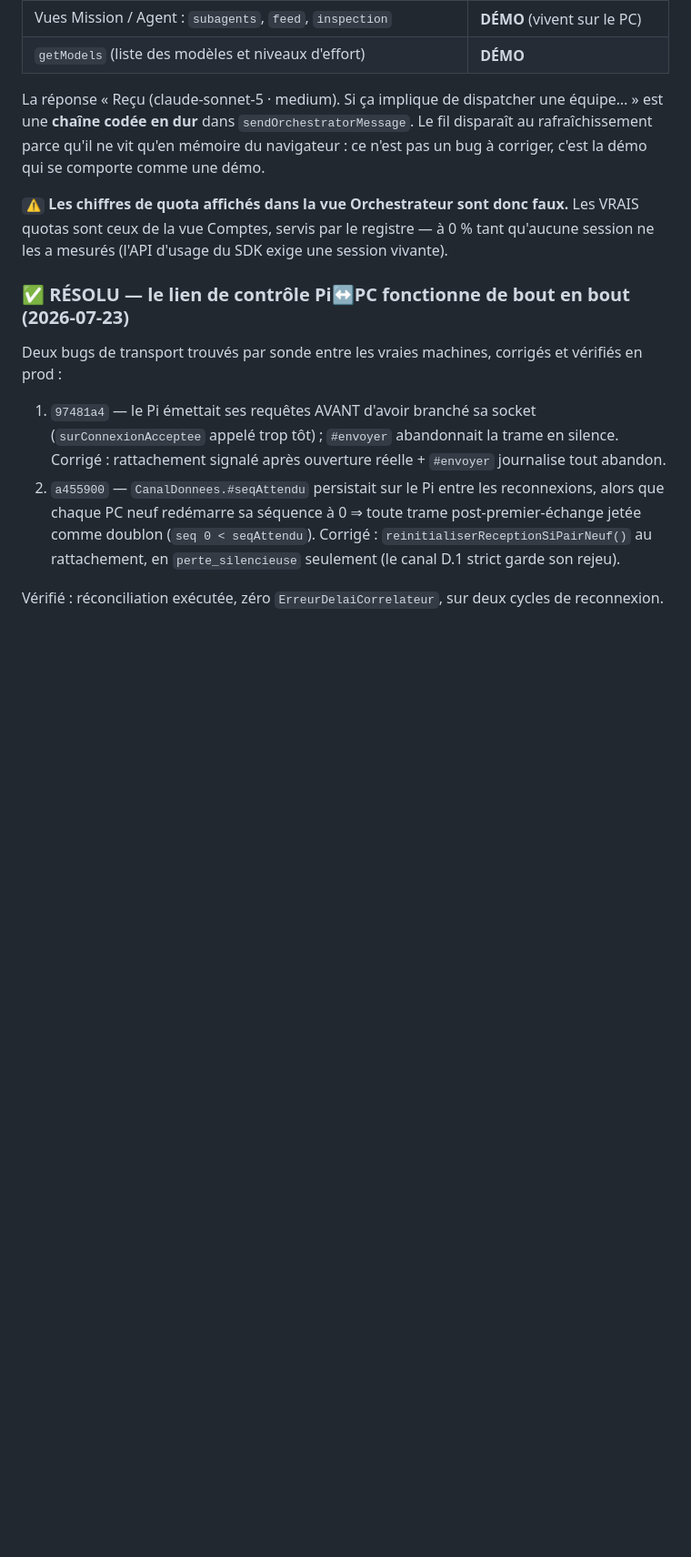
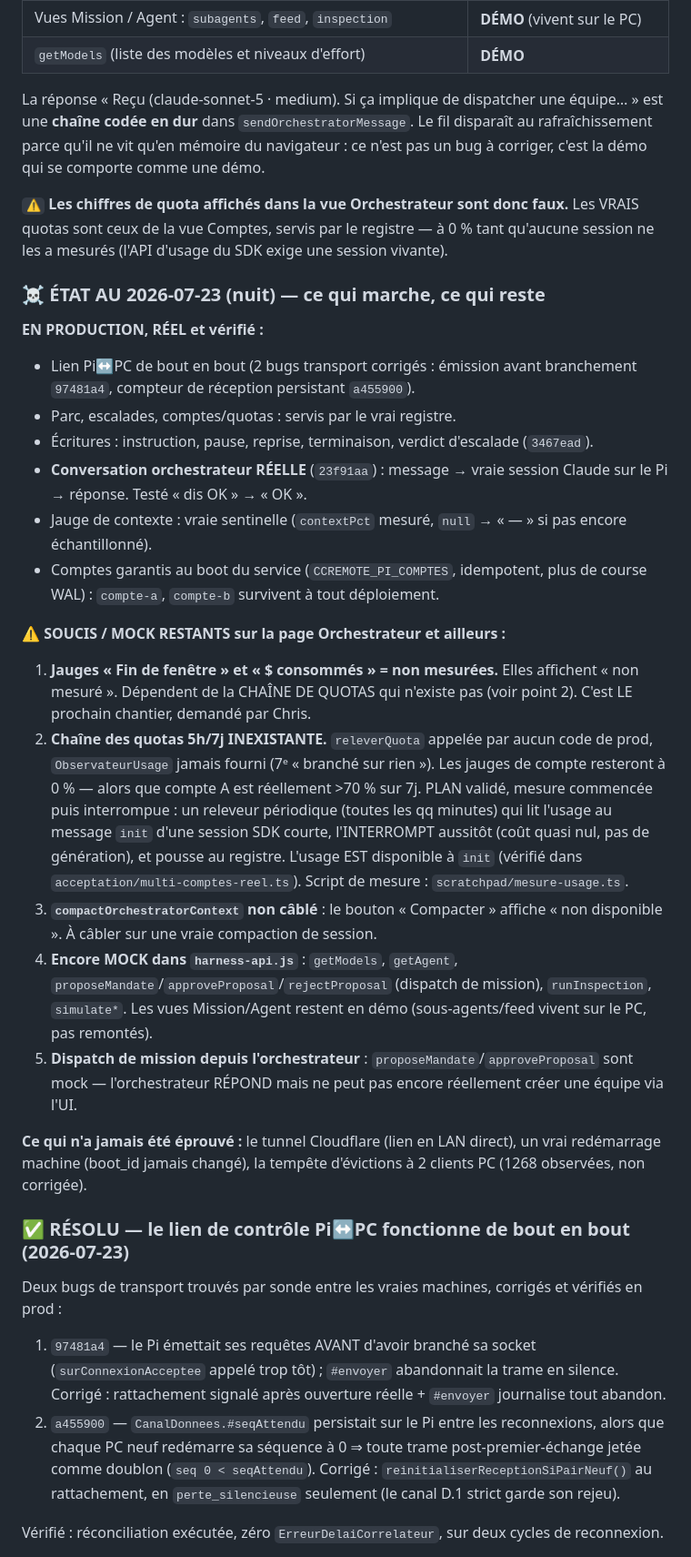
Before and after one commit to Chrlstopher-c/ccremote, a Markdown page: harness/REPRISE.md, the part around the change. Shown at 91% size. Rendered like a GitHub page; blank space fills up the shorter version.

Commit message:
[DOC] État complet 23/07 : réel vs mock, et les 5 soucis restants
Priorité claire pour la reprise : la chaîne des quotas (jauges 5h/7j),
puis le dispatch de mission depuis l'orchestrateur (encore mock).

Co-Authored-By: Claude Opus 4.8 <noreply@anthropic.com>

```diff
--- a/harness/REPRISE.md
+++ b/harness/REPRISE.md
@@ -295,6 +295,25 @@ comporte comme une démo.
 sont ceux de la vue Comptes, servis par le registre — à 0 % tant qu'aucune session ne les a
 mesurés (l'API d'usage du SDK exige une session vivante).
 
+### ☠ ÉTAT AU 2026-07-23 (nuit) — ce qui marche, ce qui reste
+
+**EN PRODUCTION, RÉEL et vérifié :**
+- Lien Pi↔PC de bout en bout (2 bugs transport corrigés : émission avant branchement `97481a4`, compteur de réception persistant `a455900`).
+- Parc, escalades, comptes/quotas : servis par le vrai registre.
+- Écritures : instruction, pause, reprise, terminaison, verdict d'escalade (`3467ead`).
+- **Conversation orchestrateur RÉELLE** (`23f91aa`) : message → vraie session Claude sur le Pi → réponse. Testé « dis OK » → « OK ».
+- Jauge de contexte : vraie sentinelle (`contextPct` mesuré, `null` → « — » si pas encore échantillonné).
+- Comptes garantis au boot du service (`CCREMOTE_PI_COMPTES`, idempotent, plus de course WAL) : `compte-a`, `compte-b` survivent à tout déploiement.
+
+**⚠ SOUCIS / MOCK RESTANTS sur la page Orchestrateur et ailleurs :**
+1. **Jauges « Fin de fenêtre » et « $ consommés » = non mesurées.** Elles affichent « non mesuré ». Dépendent de la CHAÎNE DE QUOTAS qui n'existe pas (voir point 2). C'est LE prochain chantier, demandé par Chris.
+2. **Chaîne des quotas 5h/7j INEXISTANTE.** `releverQuota` appelée par aucun code de prod, `ObservateurUsage` jamais fourni (7ᵉ « branché sur rien »). Les jauges de compte resteront à 0 % — alors que compte A est réellement >70 % sur 7j. PLAN validé, mesure commencée puis interrompue : un releveur périodique (toutes les qq minutes) qui lit l'usage au message `init` d'une session SDK courte, l'INTERROMPT aussitôt (coût quasi nul, pas de génération), et pousse au registre. L'usage EST disponible à `init` (vérifié dans `acceptation/multi-comptes-reel.ts`). Script de mesure : `scratchpad/mesure-usage.ts`.
+3. **`compactOrchestratorContext` non câblé** : le bouton « Compacter » affiche « non disponible ». À câbler sur une vraie compaction de session.
+4. **Encore MOCK dans `harness-api.js`** : `getModels`, `getAgent`, `proposeMandate`/`approveProposal`/`rejectProposal` (dispatch de mission), `runInspection`, `simulate*`. Les vues Mission/Agent restent en démo (sous-agents/feed vivent sur le PC, pas remontés).
+5. **Dispatch de mission depuis l'orchestrateur** : `proposeMandate`/`approveProposal` sont mock — l'orchestrateur RÉPOND mais ne peut pas encore réellement créer une équipe via l'UI.
+
+**Ce qui n'a jamais été éprouvé :** le tunnel Cloudflare (lien en LAN direct), un vrai redémarrage machine (boot_id jamais changé), la tempête d'évictions à 2 clients PC (1268 observées, non corrigée).
+
 ### ✅ RÉSOLU — le lien de contrôle Pi↔PC fonctionne de bout en bout (2026-07-23)
 
 Deux bugs de transport trouvés par sonde entre les vraies machines, corrigés et vérifiés en prod :
```
